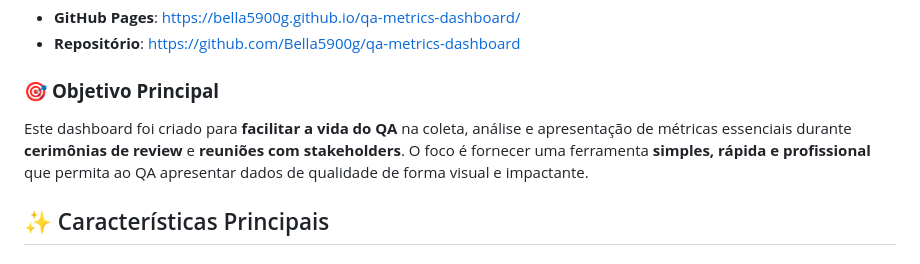
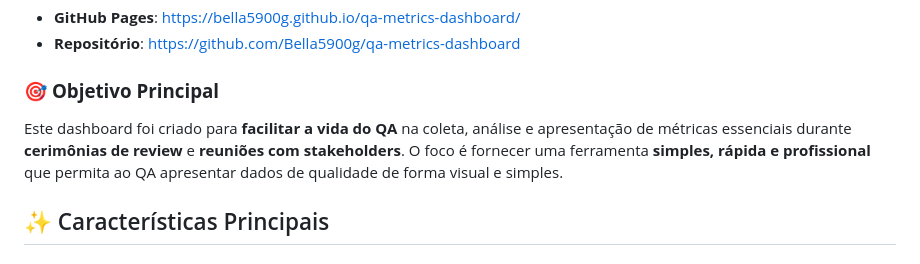
Before and after one commit to Bella5900g/qa-metrics-dashboard, a Markdown page: README.md, the part around the change. Drawn GitHub-style.

Commit message:
Atualizar o README.md

```diff
--- a/README.md
+++ b/README.md
@@ -9,7 +9,7 @@ Solução **HTML5 + CSS3 + Bootstrap 5 + JavaScript** para métricas essenciais
 - **Repositório**: [https://github.com/Bella5900g/qa-metrics-dashboard](https://github.com/Bella5900g/qa-metrics-dashboard)
 
 ### 🎯 **Objetivo Principal**
-Este dashboard foi criado para **facilitar a vida do QA** na coleta, análise e apresentação de métricas essenciais durante **cerimônias de review** e **reuniões com stakeholders**. O foco é fornecer uma ferramenta **simples, rápida e profissional** que permita ao QA apresentar dados de qualidade de forma visual e impactante.
+Este dashboard foi criado para **facilitar a vida do QA** na coleta, análise e apresentação de métricas essenciais durante **cerimônias de review** e **reuniões com stakeholders**. O foco é fornecer uma ferramenta **simples, rápida e profissional** que permita ao QA apresentar dados de qualidade de forma visual e simples.
 
 ## ✨ Características Principais
 
```
